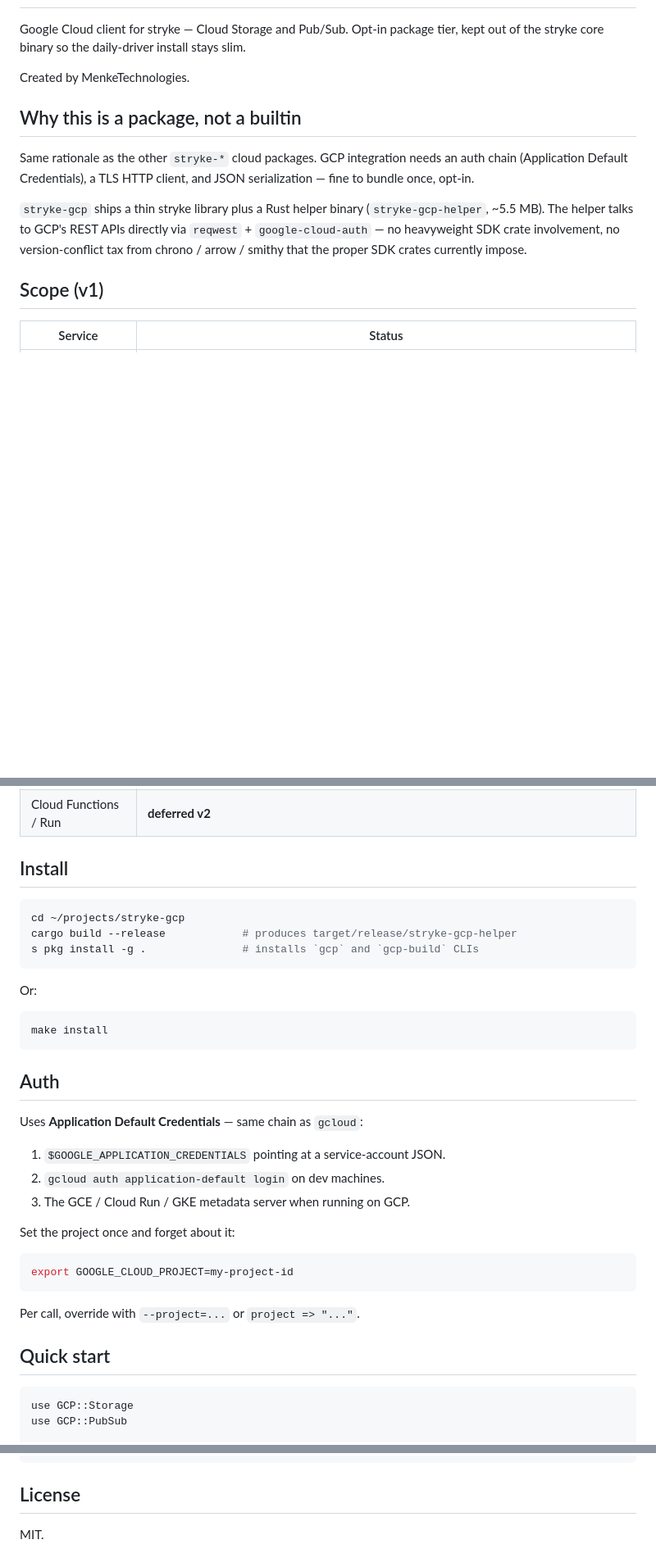
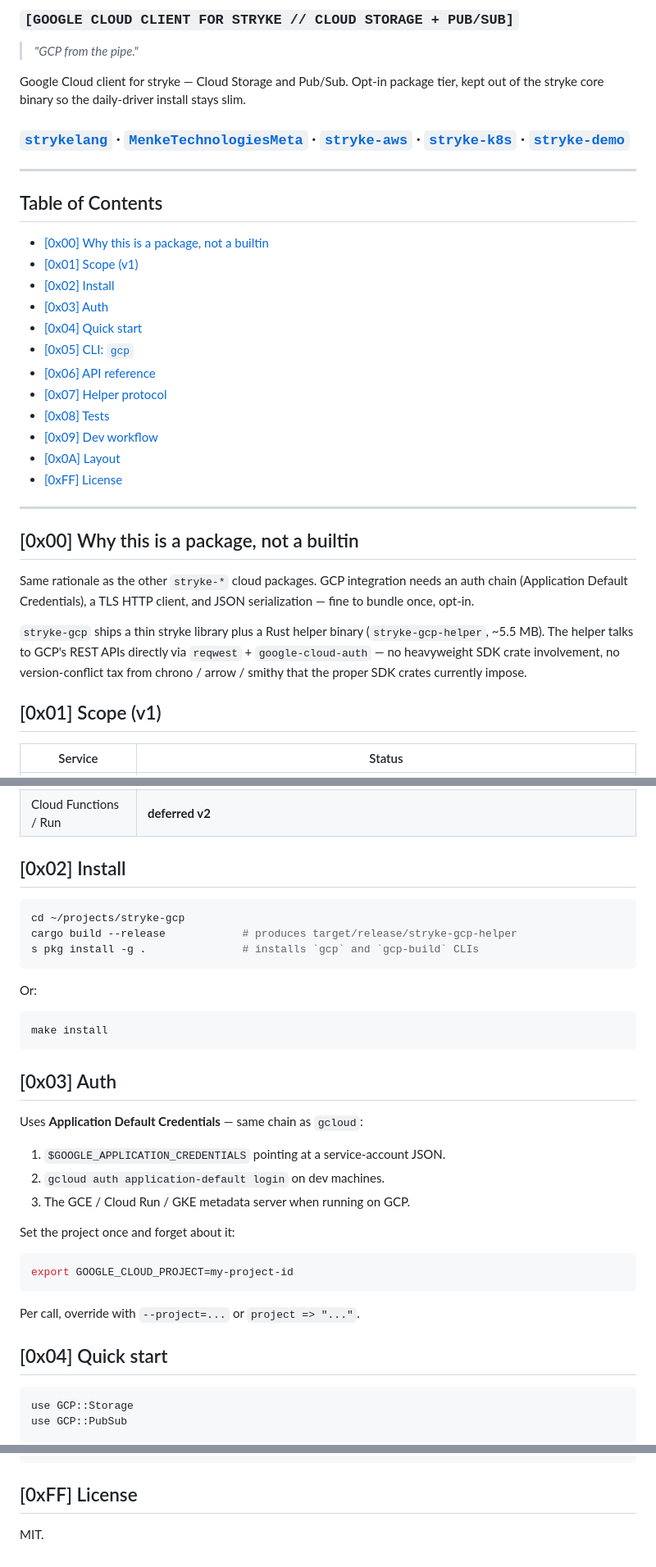
Before and after one commit to MenkeTechnologies/stryke-gcp, a Markdown page: README.md, 3 parts joined by grey strips. Shown at 82% size. Drawn GitHub-style; blank space fills up the shorter version.

Commit message:
docs: unify README header to strykelang template
- STRYKE ANSI Shadow banner + [ g c p ] subtitle.
- Markdown badges: CI + License + stryke-package.
- [TAGLINE] h3, motto blockquote, description, link bar with
  strykelang + meta + sibling stryke-* repos.
- Table of Contents with hex-numbered anchors.
- Body h2s renumbered `## [0xNN] Title` (License = [0xFF]).

````diff
--- a/README.md
+++ b/README.md
@@ -2,11 +15,33 @@
+### `[GOOGLE CLOUD CLIENT FOR STRYKE // CLOUD STORAGE + PUB/SUB]`
+
+> *"GCP from the pipe."*
 
 Google Cloud client for stryke — Cloud Storage and Pub/Sub. Opt-in package
 tier, kept out of the stryke core binary so the daily-driver install stays
 slim.
 
-Created by MenkeTechnologies.
+### [`strykelang`](https://github.com/MenkeTechnologies/strykelang) &middot; [`MenkeTechnologiesMeta`](https://github.com/MenkeTechnologies/MenkeTechnologiesMeta) · [`stryke-aws`](https://github.com/MenkeTechnologies/stryke-aws) · [`stryke-k8s`](https://github.com/MenkeTechnologies/stryke-k8s) · [`stryke-demo`](https://github.com/MenkeTechnologies/stryke-demo)
 
-## Why this is a package, not a builtin
+---
+
+## Table of Contents
+
+- [\[0x00\] Why this is a package, not a builtin](#0x00-why-this-is-a-package-not-a-builtin)
+- [\[0x01\] Scope (v1)](#0x01-scope-v1)
+- [\[0x02\] Install](#0x02-install)
+- [\[0x03\] Auth](#0x03-auth)
+- [\[0x04\] Quick start](#0x04-quick-start)
+- [\[0x05\] CLI: `gcp`](#0x05-cli-gcp)
+- [\[0x06\] API reference](#0x06-api-reference)
+- [\[0x07\] Helper protocol](#0x07-helper-protocol)
+- [\[0x08\] Tests](#0x08-tests)
+- [\[0x09\] Dev workflow](#0x09-dev-workflow)
+- [\[0x0A\] Layout](#0x0a-layout)
+- [\[0xFF\] License](#0xff-license)
+
+---
+
+## [0x00] Why this is a package, not a builtin
 
 Same rationale as the other `stryke-*` cloud packages. GCP integration
 needs an auth chain (Application Default Credentials), a TLS HTTP client,
@@ -18,7 +53,7 @@ directly via `reqwest` + `google-cloud-auth` — no heavyweight SDK crate
 involvement, no version-conflict tax from chrono / arrow / smithy that the
 proper SDK crates currently impose.
 
-## Scope (v1)
+## [0x01] Scope (v1)
 
 | Service | Status |
 |---|---|
@@ -29,7 +64,7 @@ proper SDK crates currently impose.
 | Firestore | **deferred v2** |
 | Cloud Functions / Run | **deferred v2** |
 
-## Install
+## [0x02] Install
 
 ```sh
 cd ~/projects/stryke-gcp
@@ -43,7 +78,7 @@ Or:
 make install
 ```
 
-## Auth
+## [0x03] Auth
 
 Uses **Application Default Credentials** — same chain as `gcloud`:
 
@@ -59,7 +94,7 @@ export GOOGLE_CLOUD_PROJECT=my-project-id
 
 Per call, override with `--project=...` or `project => "..."`.
 
-## Quick start
+## [0x04] Quick start
 
 ```stryke
 use GCP::Storage
@@ -244,6 +279,6 @@ stryke-gcp/
     release.yml                    # cross-compile + GH release on tag push
 ```
 
-## License
+## [0xFF] License
 
 MIT.
````
Also changed, not shown: other parts of README.md (+20 -7 lines).
